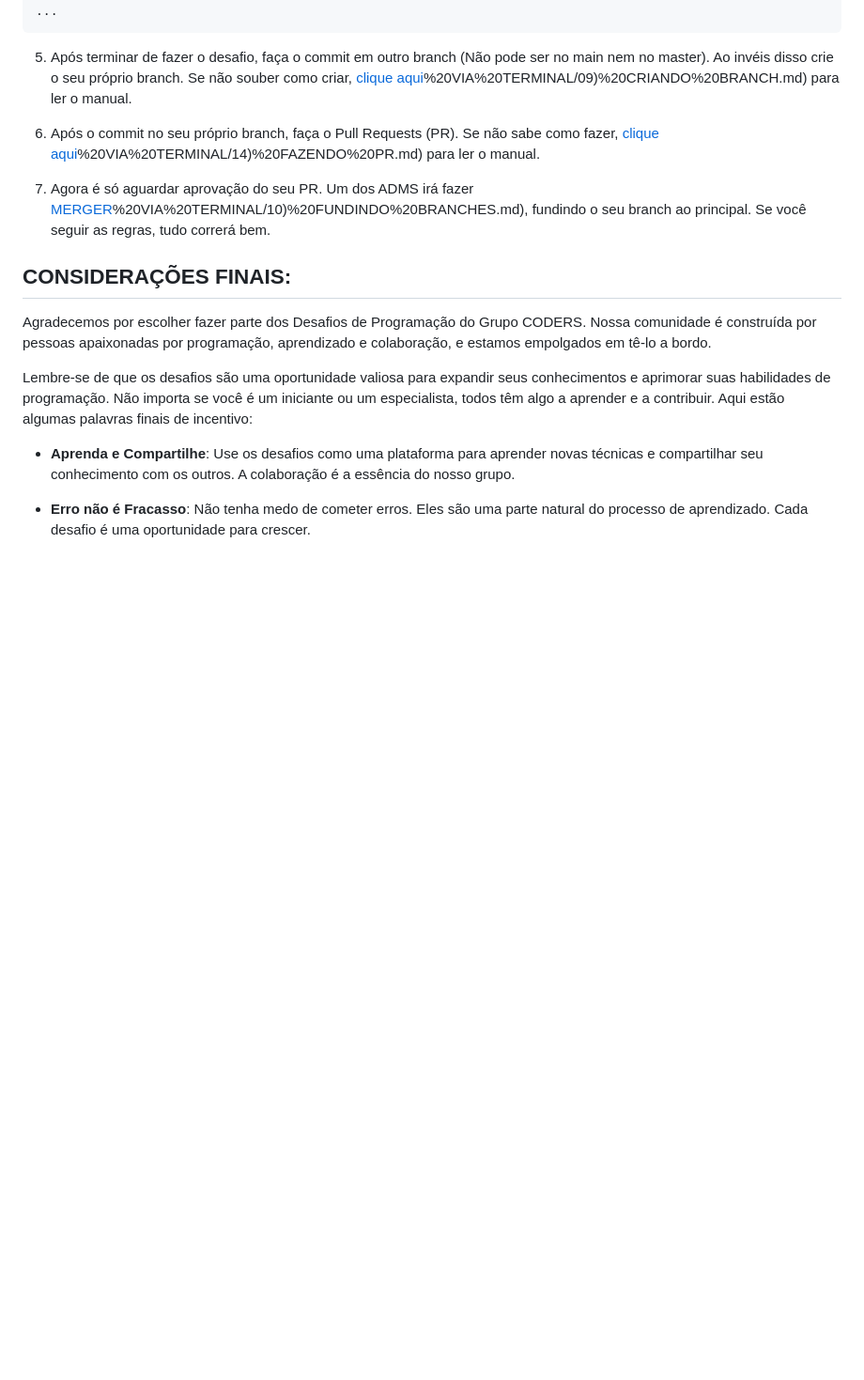
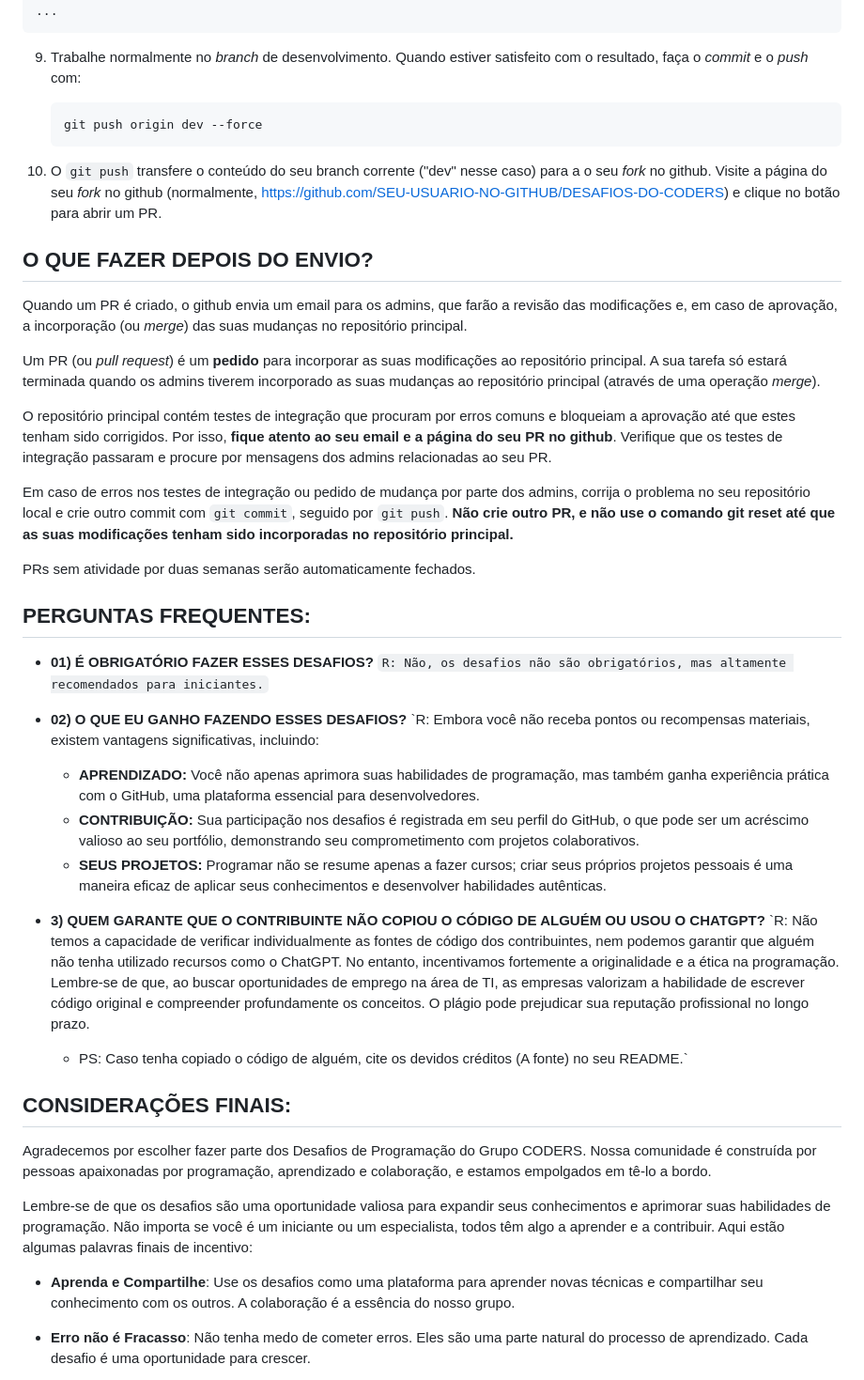
Before and after one commit to VILHALVA/DESAFIOS-DO-CODERS, a Markdown page: README.md, the part around the change printed below. Shown: that part at 94% size. GitHub-like rendering; blank space fills up the shorter version.

````diff
--- a/README.md
+++ b/README.md
@@ -93,11 +116,39 @@ Projeto de Desafio
 ...
 ```
 
-5. Após terminar de fazer o desafio, faça o commit em outro branch (Não pode ser no main nem no master). Ao invéis disso crie o seu próprio branch. Se não souber como criar, [clique aqui](https://github.com/VILHALVA/CURSO-DE-GITHUB/blob/main/02)%20VIA%20TERMINAL/09)%20CRIANDO%20BRANCH.md) para ler o manual.
+9. Trabalhe normalmente no _branch_ de desenvolvimento. Quando estiver satisfeito
+   com o resultado, faça o _commit_ e o _push_ com:
+   ```
+   git push origin dev --force
+   ```
 
-6. Após o commit no seu próprio branch, faça o Pull Requests (PR). Se não sabe como fazer, [clique aqui](https://github.com/VILHALVA/CURSO-DE-GITHUB/blob/main/02)%20VIA%20TERMINAL/14)%20FAZENDO%20PR.md) para ler o manual.
+10. O `git push` transfere o conteúdo do seu branch corrente ("dev" nesse caso) para a o seu _fork_ no github. Visite a página do seu _fork_ no github (normalmente, https://github.com/SEU-USUARIO-NO-GITHUB/DESAFIOS-DO-CODERS) e clique no botão para abrir um PR.
 
-7. Agora é só aguardar aprovação do seu PR. Um dos ADMS irá fazer [MERGER](https://github.com/VILHALVA/CURSO-DE-GITHUB/blob/main/02)%20VIA%20TERMINAL/10)%20FUNDINDO%20BRANCHES.md), fundindo o seu branch ao principal. Se você seguir as regras, tudo correrá bem.
+## O QUE FAZER DEPOIS DO ENVIO?
+Quando um PR é criado, o github envia um email para os admins, que farão a revisão das modificações e, em caso de aprovação, a incorporação (ou _merge_) das suas mudanças no repositório principal.
+
+Um PR (ou _pull request_) é um **pedido** para incorporar as suas modificações ao repositório principal. A sua tarefa só estará terminada quando os admins tiverem incorporado as suas mudanças ao repositório principal (através de uma operação _merge_).
+
+O repositório principal contém testes de integração que procuram por erros comuns e bloqueiam a aprovação até que estes tenham sido corrigidos. Por isso,
+**fique atento ao seu email e a página do seu PR no github**. Verifique que os testes de integração passaram e procure por mensagens dos admins relacionadas ao seu PR.
+
+Em caso de erros nos testes de integração ou pedido de mudança por parte dos admins, corrija o problema no seu repositório local e crie outro commit com `git commit`, seguido por `git push`. **Não crie outro PR, e não use o comando git reset até que as suas modificações tenham sido incorporadas no repositório principal.**
+
+PRs sem atividade por duas semanas serão automaticamente fechados.
+
+## PERGUNTAS FREQUENTES:
+* **01) É OBRIGATÓRIO FAZER ESSES DESAFIOS?**
+  `R: Não, os desafios não são obrigatórios, mas altamente recomendados para iniciantes.`
+
+* **02) O QUE EU GANHO FAZENDO ESSES DESAFIOS?**
+  `R: Embora você não receba pontos ou recompensas materiais, existem vantagens significativas, incluindo:
+    * **APRENDIZADO:** Você não apenas aprimora suas habilidades de programação, mas também ganha experiência prática com o GitHub, uma plataforma essencial para desenvolvedores.
+    * **CONTRIBUIÇÃO:** Sua participação nos desafios é registrada em seu perfil do GitHub, o que pode ser um acréscimo valioso ao seu portfólio, demonstrando seu comprometimento com projetos colaborativos.
+    * **SEUS PROJETOS:** Programar não se resume apenas a fazer cursos; criar seus próprios projetos pessoais é uma maneira eficaz de aplicar seus conhecimentos e desenvolver habilidades autênticas.
+
+* **3) QUEM GARANTE QUE O CONTRIBUINTE NÃO COPIOU O CÓDIGO DE ALGUÉM OU USOU O CHATGPT?**
+  `R: Não temos a capacidade de verificar individualmente as fontes de código dos contribuintes, nem podemos garantir que alguém não tenha utilizado recursos como o ChatGPT. No entanto, incentivamos fortemente a originalidade e a ética na programação. Lembre-se de que, ao buscar oportunidades de emprego na área de TI, as empresas valorizam a habilidade de escrever código original e compreender profundamente os conceitos. O plágio pode prejudicar sua reputação profissional no longo prazo.
+  * PS: Caso tenha copiado o código de alguém, cite os devidos créditos (A fonte) no seu README.`
 
 ## CONSIDERAÇÕES FINAIS:
 Agradecemos por escolher fazer parte dos Desafios de Programação do Grupo CODERS. Nossa comunidade é construída por pessoas apaixonadas por programação, aprendizado e colaboração, e estamos empolgados em tê-lo a bordo.
````
Also changed, not shown: other parts of README.md (+36 -11 lines).
